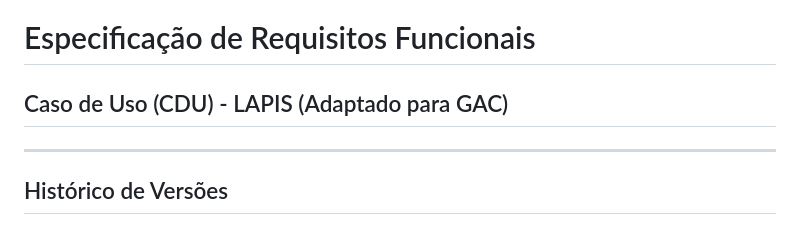
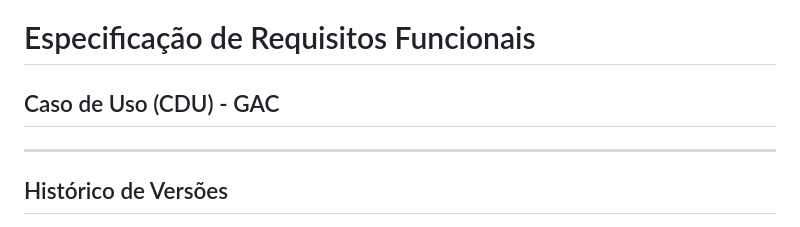
Before and after one commit to oshippai/requisitos-2026-gac-grupoI, a Markdown page: Requisitos/Casos de Uso/Especificação dos Casos de Uso.md, the part around the change. Rendered like a GitHub page.

Commit message:
Update use case title from LAPIS to GAC

```diff
--- a/Requisitos/Casos de Uso/Especificação dos Casos de Uso.md
+++ b/Requisitos/Casos de Uso/Especificação dos Casos de Uso.md
@@ -1,6 +1,6 @@
 # Especificação de Requisitos Funcionais
 
-## Caso de Uso (CDU) - LAPIS (Adaptado para GAC)
+## Caso de Uso (CDU) - GAC
 
 ---
 
```
